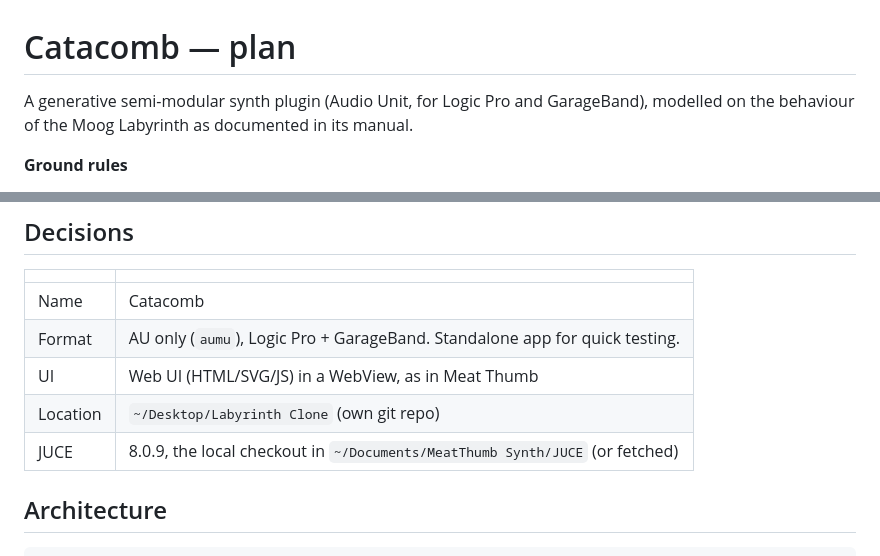
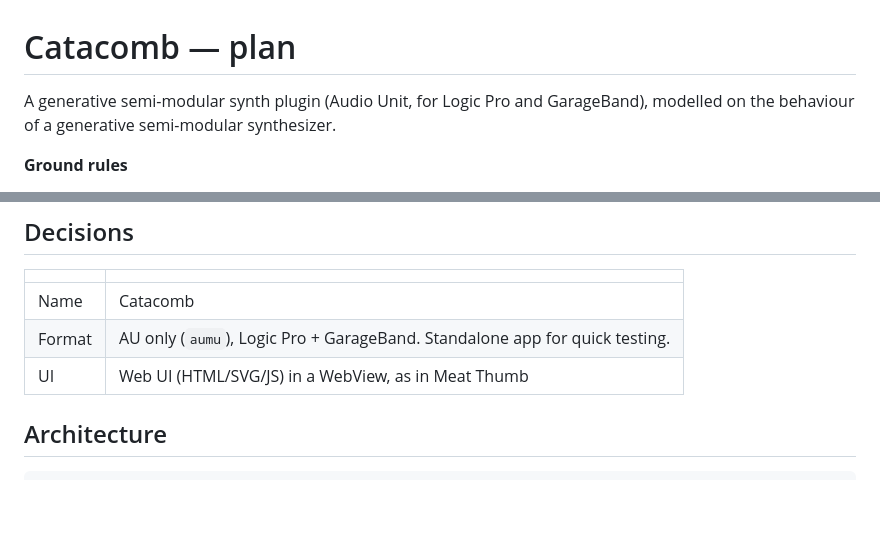
Before and after one commit to chadudell/catacomb, a Markdown page: PLAN.md, 2 parts joined by grey strips. Rendered like a GitHub page; blank space fills up the shorter version.

```diff
--- a/PLAN.md
+++ b/PLAN.md
@@ -1,7 +1,7 @@
 # Catacomb — plan
 
 A generative semi-modular synth plugin (Audio Unit, for Logic Pro and GarageBand),
-modelled on the behaviour of the Moog Labyrinth as documented in its manual.
+modelled on the behaviour of a generative semi-modular synthesizer.
 
 **Ground rules**
 - Catacomb copies *behaviour*, not trade dress: no product names, logos or panel
@@ -17,8 +17,6 @@ modelled on the behaviour of the Moog Labyrinth as documented in its manual.
 | Name | Catacomb |
 | Format | AU only (`aumu`), Logic Pro + GarageBand. Standalone app for quick testing. |
 | UI | Web UI (HTML/SVG/JS) in a WebView, as in Meat Thumb |
-| Location | `~/Desktop/Labyrinth Clone` (own git repo) |
-| JUCE | 8.0.9, the local checkout in `~/Documents/MeatThumb Synth/JUCE` (or fetched) |
 
 ## Architecture
 
```
